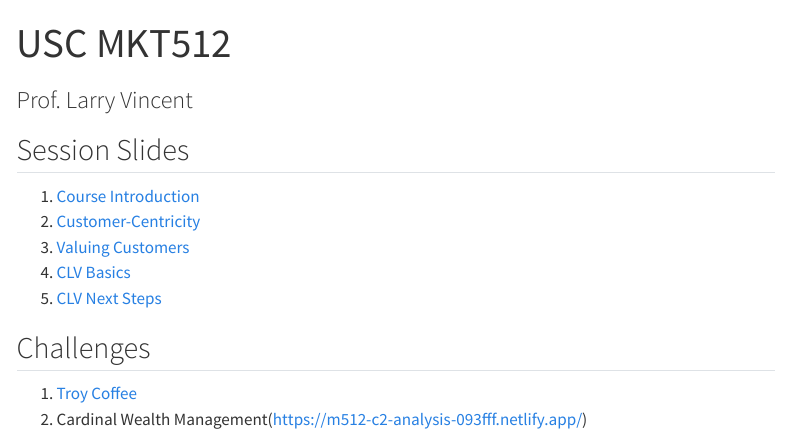
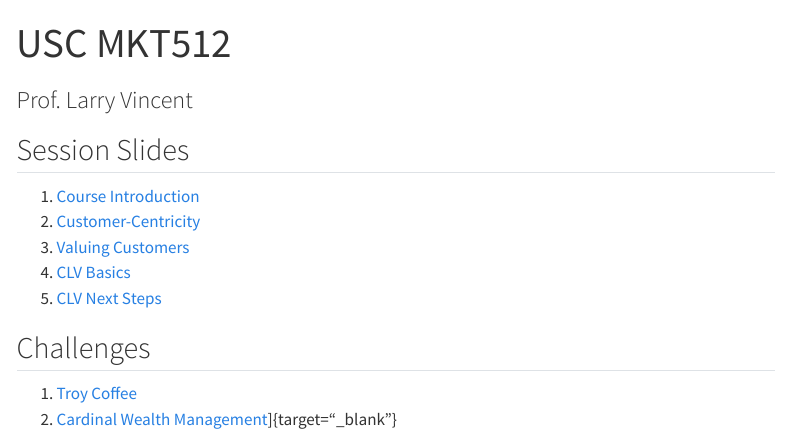
Before and after one commit to LarryVincent/uscmkt512, a Quarto document (index.qmd): the page in a window 1100 px wide, from its top. Rendered offline with R 4.5, knitr and Pandoc in place of Quarto, with nearby package versions; menus at the side of the page are left out.

Commit message:
Fix broken link

```diff
--- a/index.qmd
+++ b/index.qmd
@@ -14,4 +14,4 @@ subtitle: "Prof. Larry Vincent"
 ## Challenges
 
 1.  [Troy Coffee](https://exquisite-cupcake-f36fd7.netlify.app/){target="_blank"}
-2.  [Cardinal Wealth Management(https://m512-c2-analysis-093fff.netlify.app/)]{target="_blank"}
+2.  [Cardinal Wealth Management](https://m512-c2-analysis-093fff.netlify.app/)]{target="_blank"}
```
Also changed, not shown: 2 other files.
